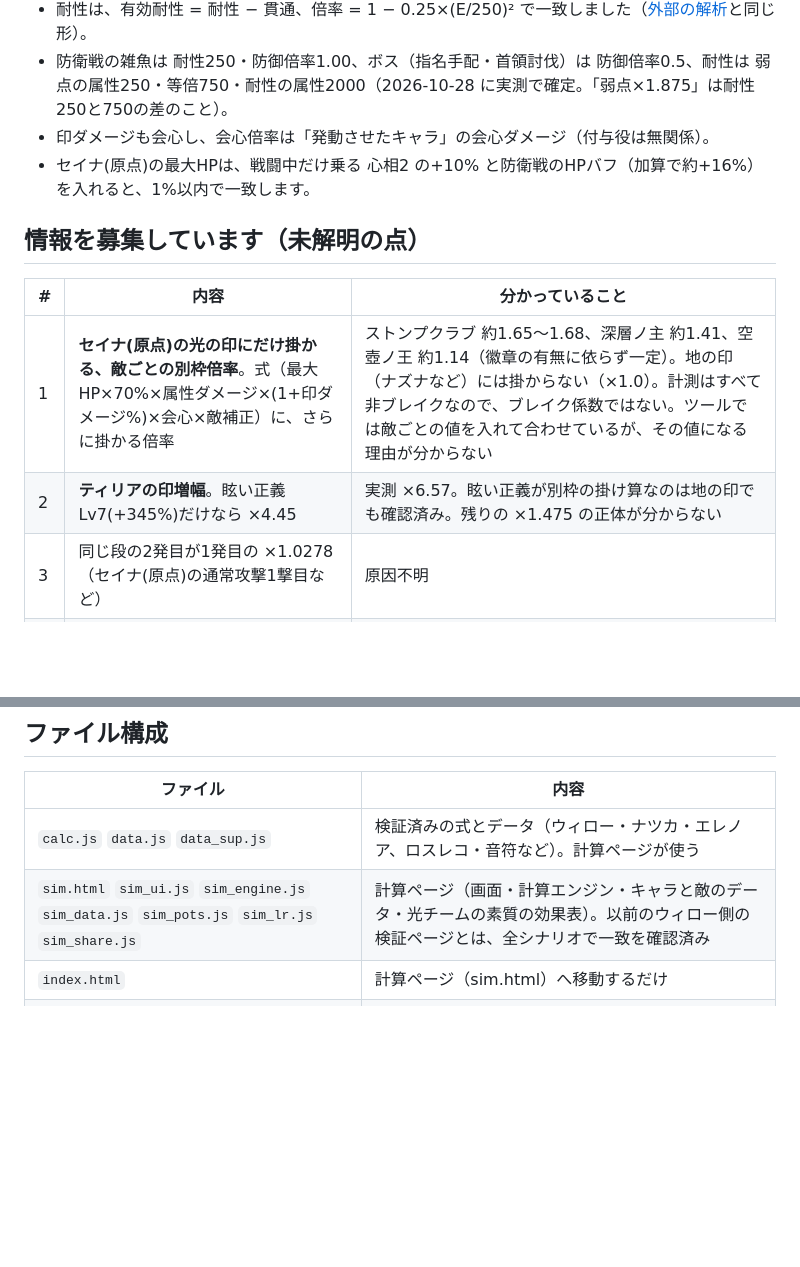
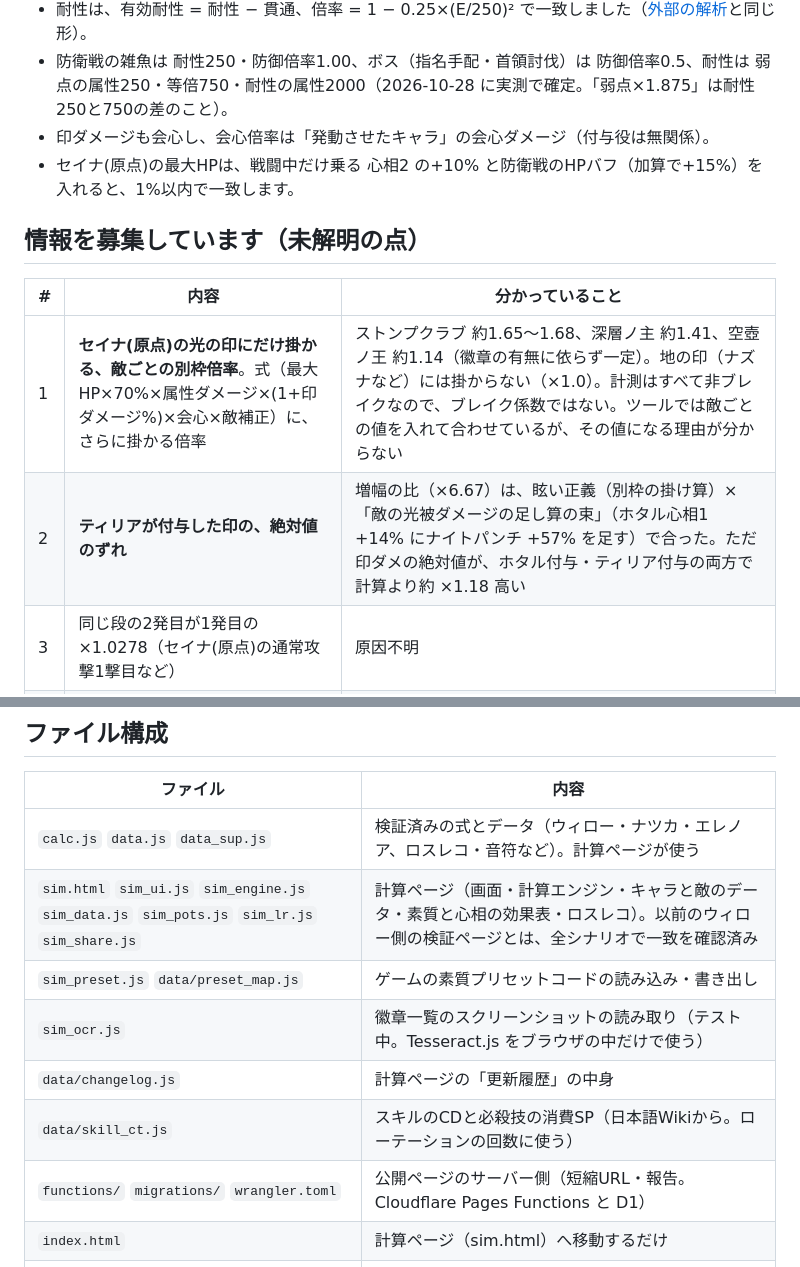
Before and after one commit to freiheit-freisein/stellasora-damage-notes, a Markdown page: README.md, 2 parts joined by grey strips. Rendered like a GitHub page; blank space fills up the shorter version.

Commit message:
README・SUMMARY: 古い内容を直す（防衛戦のHPバフ+15%、ティリアの増幅は比が解決・絶対値の×1.18が残り、深層ノ主のDは解決、なくなったlux.htmlの記述を消す、ファイル構成に新しいファイルを足す、次にやることを今の未解明点に）
Co-Authored-By: Claude Opus 5.5 <noreply@anthropic.com>

```diff
--- a/README.md
+++ b/README.md
@@ -32,14 +32,14 @@ PCの横長画面（1920x1080）前提です。スマホ対応は、まだです
 - 耐性は、有効耐性 = 耐性 − 貫通、倍率 = 1 − 0.25×(E/250)² で一致しました（[外部の解析](https://gist.github.com/AutumnVN/91afd7a37a9743488419b70f07225950)と同じ形）。
 - 防衛戦の雑魚は 耐性250・防御倍率1.00、ボス（指名手配・首領討伐）は 防御倍率0.5、耐性は 弱点の属性250・等倍750・耐性の属性2000（2026-10-28 に実測で確定。「弱点×1.875」は耐性250と750の差のこと）。
 - 印ダメージも会心し、会心倍率は「発動させたキャラ」の会心ダメージ（付与役は無関係）。
-- セイナ(原点)の最大HPは、戦闘中だけ乗る 心相2 の+10% と防衛戦のHPバフ（加算で約+16%）を入れると、1%以内で一致します。
+- セイナ(原点)の最大HPは、戦闘中だけ乗る 心相2 の+10% と防衛戦のHPバフ（加算で+15%）を入れると、1%以内で一致します。
 
 ## 情報を募集しています（未解明の点）
 
 | # | 内容 | 分かっていること |
 |---|---|---|
 | 1 | **セイナ(原点)の光の印にだけ掛かる、敵ごとの別枠倍率**。式（最大HP×70%×属性ダメージ×(1+印ダメージ%)×会心×敵補正）に、さらに掛かる倍率 | ストンプクラブ 約1.65〜1.68、深層ノ主 約1.41、空壺ノ王 約1.14（徽章の有無に依らず一定）。地の印（ナズナなど）には掛からない（×1.0）。計測はすべて非ブレイクなので、ブレイク係数ではない。ツールでは敵ごとの値を入れて合わせているが、その値になる理由が分からない |
-| 2 | **ティリアの印増幅**。眩い正義Lv7(+345%)だけなら ×4.45 | 実測 ×6.57。眩い正義が別枠の掛け算なのは地の印でも確認済み。残りの ×1.475 の正体が分からない |
+| 2 | **ティリアが付与した印の、絶対値のずれ** | 増幅の比（×6.67）は、眩い正義（別枠の掛け算）×「敵の光被ダメージの足し算の束」（ホタル心相1 +14% にナイトパンチ +57% を足す）で合った。ただ印ダメの絶対値が、ホタル付与・ティリア付与の両方で計算より約 ×1.18 高い |
 | 3 | 同じ段の2発目が1発目の ×1.0278（セイナ(原点)の通常攻撃1撃目など） | 原因不明 |
 | 4 | テスト3のビルド（ロスレコ 未来導く明星・願い星の願い・夕涼み）で、空壺ノ王・幻惑ノ花への与ダメが式より ×1.02 前後高い | 最大HPに直すと約+3%足りない形。ほかのビルドでは式どおり。10月の深層ノ主（同じテスト3）では出なかった |
 | 5 | 「ダメージ減衰係数」「特定ダメージ係数」の正体と、ゲーム内での確認方法 | 未確認 |
@@ -52,7 +52,12 @@ PCの横長画面（1920x1080）前提です。スマホ対応は、まだです
 | ファイル | 内容 |
 |---|---|
 | `calc.js` `data.js` `data_sup.js` | 検証済みの式とデータ（ウィロー・ナツカ・エレノア、ロスレコ・音符など）。計算ページが使う |
-| `sim.html` `sim_ui.js` `sim_engine.js` `sim_data.js` `sim_pots.js` `sim_lr.js` `sim_share.js` | 計算ページ（画面・計算エンジン・キャラと敵のデータ・光チームの素質の効果表）。以前のウィロー側の検証ページとは、全シナリオで一致を確認済み |
+| `sim.html` `sim_ui.js` `sim_engine.js` `sim_data.js` `sim_pots.js` `sim_lr.js` `sim_share.js` | 計算ページ（画面・計算エンジン・キャラと敵のデータ・素質と心相の効果表・ロスレコ）。以前のウィロー側の検証ページとは、全シナリオで一致を確認済み |
+| `sim_preset.js` `data/preset_map.js` | ゲームの素質プリセットコードの読み込み・書き出し |
+| `sim_ocr.js` | 徽章一覧のスクリーンショットの読み取り（テスト中。Tesseract.js をブラウザの中だけで使う） |
+| `data/changelog.js` | 計算ページの「更新履歴」の中身 |
+| `data/skill_ct.js` | スキルのCDと必殺技の消費SP（日本語Wikiから。ローテーションの回数に使う） |
+| `functions/` `migrations/` `wrangler.toml` | 公開ページのサーバー側（短縮URL・報告。Cloudflare Pages Functions と D1） |
 | `index.html` | 計算ページ（sim.html）へ移動するだけ |
 | `data/lostrecords_jp.json` `data/lr_auto.js` `tools/import_lr_wiki.py` `tools/build_lr.py` | 日本語Wikiのロスレコ（★5・★4・★3の全部）と、その効果を決まった言い回しで読んだもの。ゲーム内では未確認なので、計算ページでは名前に「*」を付ける。手で入れたロスレコ（`sim_lr.js`）が優先 |
 | `tools/build_site.py` | 公開用（sim.stella-tool.com）のファイルを `dist/` にまとめる |
```
Also changed, not shown: SUMMARY.md (+17 -15 lines).
